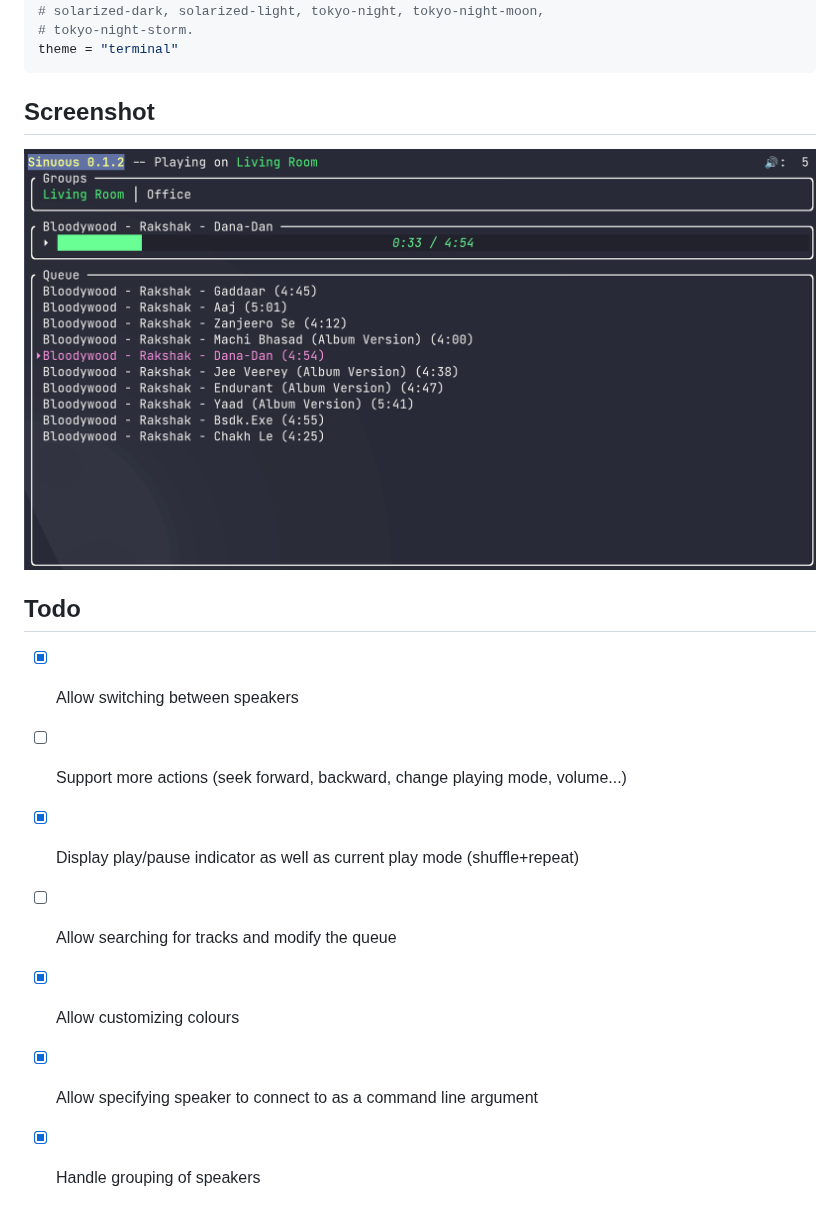
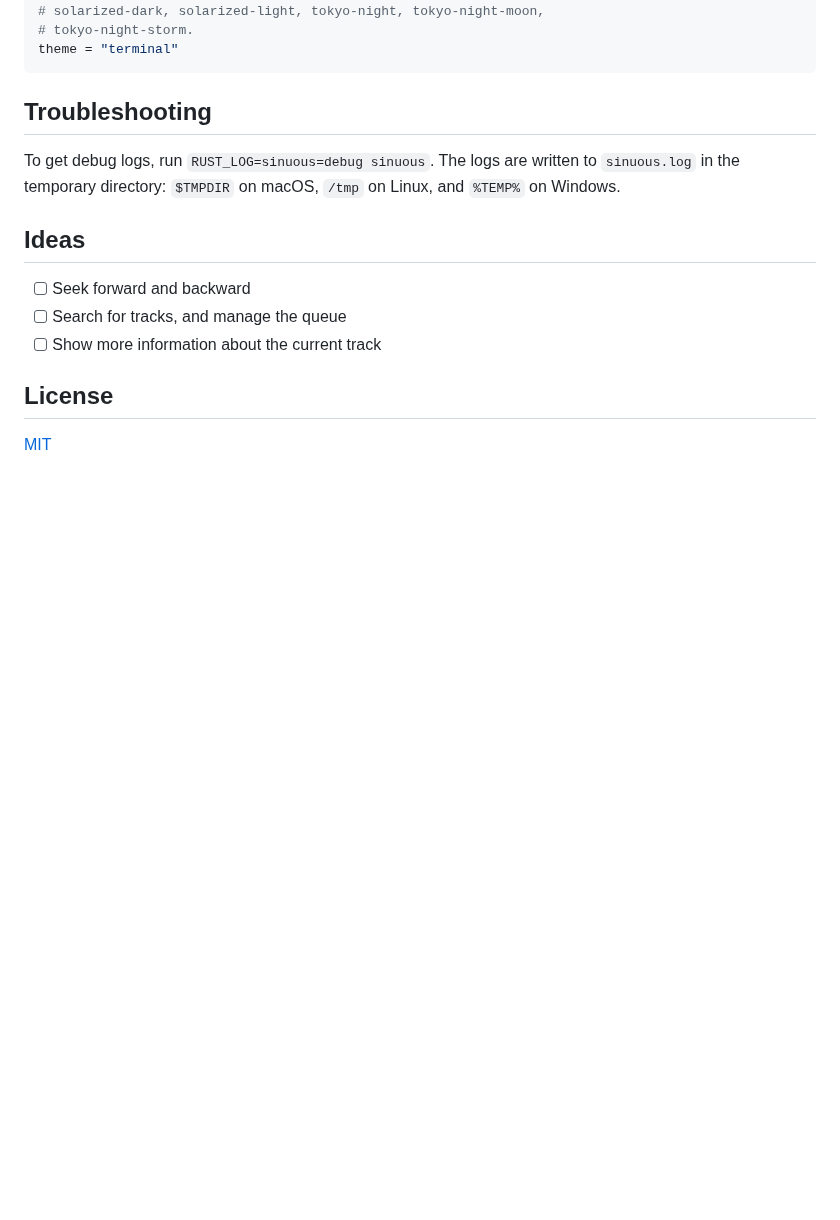
Before and after one commit to abusch/sinuous, a Markdown page: README.md, the part around one of its changes. Drawn GitHub-style; pictures changed too: assets/screenshot.png; blank space fills up the shorter version.

````diff
--- a/README.md
+++ b/README.md
@@ -75,16 +103,18 @@ nerd_font = false
 theme = "terminal"
 ```
 
-## Screenshot
+## Troubleshooting
 
-![screenshot](assets/screenshot.png)
+To get debug logs, run `RUST_LOG=sinuous=debug sinuous`. The logs are written
+to `sinuous.log` in the temporary directory: `$TMPDIR` on macOS, `/tmp` on
+Linux, and `%TEMP%` on Windows.
 
-## Todo
+## Ideas
 
-- [x] Allow switching between speakers
-- [ ] Support more actions (seek forward, backward, change playing mode, volume...)
-- [x] Display play/pause indicator as well as current play mode (shuffle+repeat)
-- [ ] Allow searching for tracks and modify the queue
-- [x] Allow customizing colours
-- [x] Allow specifying speaker to connect to as a command line argument
-- [x] Handle grouping of speakers
+- [ ] Seek forward and backward
+- [ ] Search for tracks, and manage the queue
+- [ ] Show more information about the current track
+
+## License
+
+[MIT](LICENSE)
````
Also changed, not shown: other parts of README.md (+56 -28 lines).
